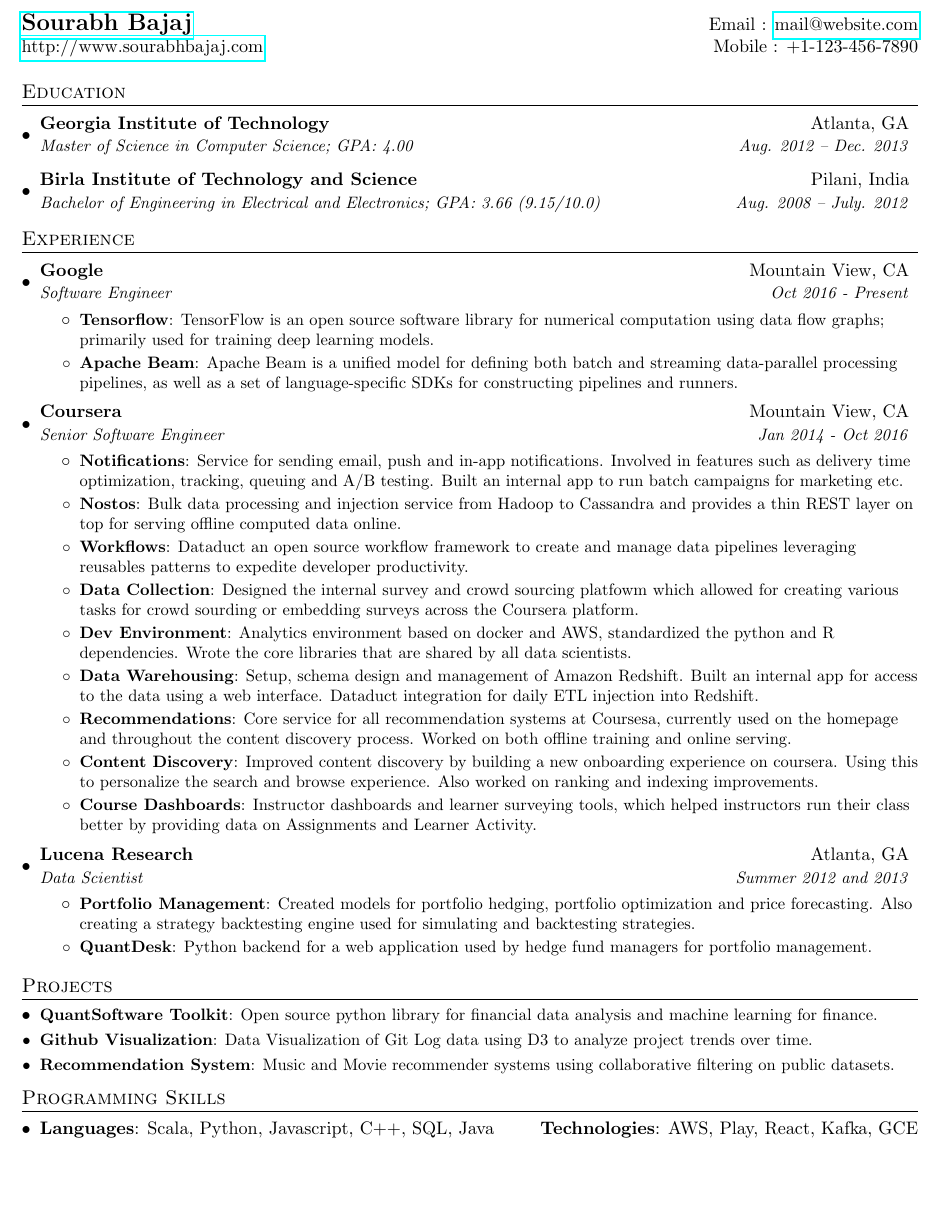
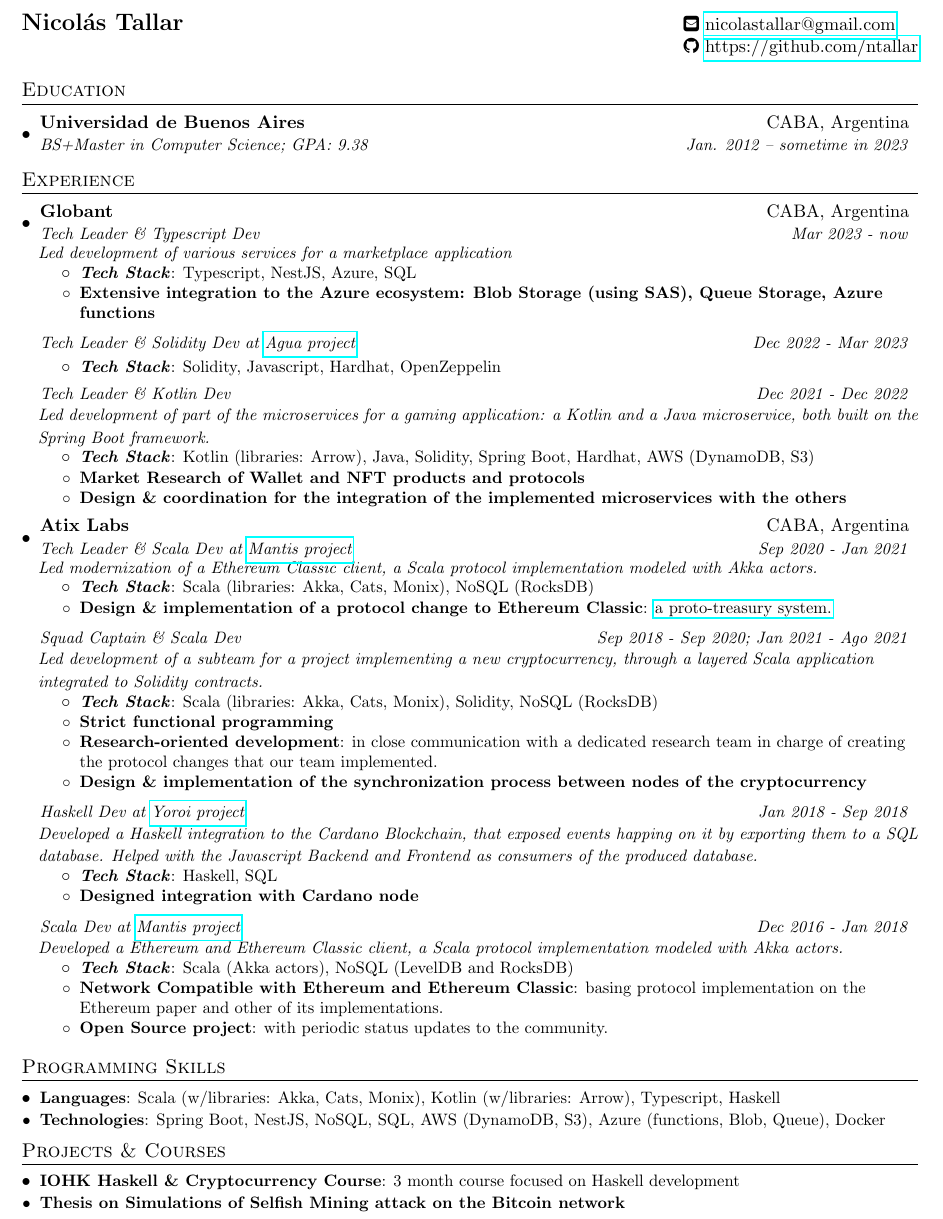
Before and after one commit to ntallar/cv, a LaTeX CV (cv.tex): part of the page, cut at the place of the change, the shorter picture padded with empty space. Compiled offline with pdfLaTeX.

Commit message:
feat: full cv as of today

```diff
--- a/cv.tex
+++ b/cv.tex
@@ -12,10 +12,10 @@
 \usepackage{titlesec}
 \usepackage{marvosym}
 \usepackage[usenames,dvipsnames]{color}
-\usepackage{verbatim}
 \usepackage{enumitem}
-\usepackage[pdftex]{hyperref}
+\usepackage{hyperref}
 \usepackage{fancyhdr}
+\usepackage{fontawesome}
 
 
 \pagestyle{fancy}
@@ -23,6 +23,7 @@
 \fancyfoot{}
 \renewcommand{\headrulewidth}{0pt}
 \renewcommand{\footrulewidth}{0pt}
+\renewcommand{\labelitemii}{$\circ$}
 
 % Adjust margins
 \addtolength{\oddsidemargin}{-0.375in}
@@ -74,21 +50,18 @@
 \begin{document}
 
 %----------HEADING-----------------
-\begin{tabular*}{\textwidth}{l@{\extracolsep{\fill}}r}
-  \textbf{\href{http://sourabhbajaj.com/}{\Large Sourabh Bajaj}} & Email : \href{mailto:sourabh@sourabhbajaj.com}{mail@website.com}\\
-  \href{http://sourabhbajaj.com/}{http://www.sourabhbajaj.com} & Mobile : +1-123-456-7890 \\
+\begin{tabular*}{\textwidth}{l@{\extracolsep{\fill}}l}
+  \textbf{\Large Nicol\'as Tallar}  & \faEnvelopeSquare \ \href{mailto:nicolastallar@gmail.com}{nicolastallar@gmail.com} \\
+                                    & \faGithub \ \href{https://github.com/ntallar}{https://github.com/ntallar} \\
 \end{tabular*}
 
 
 %-----------EDUCATION-----------------
 \section{Education}
   \resumeSubHeadingListStart
-    \resumeSubheading
-      {Georgia Institute of Technology}{Atlanta, GA}
-      {Master of Science in Computer Science;  GPA: 4.00}{Aug. 2012 -- Dec. 2013}
-    \resumeSubheading
-      {Birla Institute of Technology and Science}{Pilani, India}
-      {Bachelor of Engineering in Electrical and Electronics;  GPA: 3.66 (9.15/10.0)}{Aug. 2008 -- July. 2012}
+    \resumeSubheadingTitleWithoutDesc
+      {Universidad de Buenos Aires}{CABA, Argentina}
+      {BS+Master in Computer Science;  GPA: 9.38}{Jan. 2012 -- sometime in 2023}
   \resumeSubHeadingListEnd
 
 
@@ -96,76 +69,98 @@
 \section{Experience}
   \resumeSubHeadingListStart
 
-    \resumeSubheading
-      {Google}{Mountain View, CA}
-      {Software Engineer}{Oct 2016 - Present}
+    \resumeSubheadingTitle
+      {Globant}{CABA, Argentina}
+      {Tech Leader \& Typescript Dev}{Mar 2023 - now}
+      {Led development of various services for a marketplace application}
       \resumeItemListStart
-        \resumeItem{Tensorflow}
-          {TensorFlow is an open source software library for numerical computation using data flow graphs; primarily used for training deep learning models.}
-        \resumeItem{Apache Beam}
-          {Apache Beam is a unified model for defining both batch and streaming data-parallel processing pipelines, as well as a set of language-specific SDKs for constructing pipelines and runners.}
+        \resumeItemTechStack{Typescript, NestJS, Azure, SQL}
+        \resumeItem{Extensive integration to the Azure ecosystem: Blob Storage (using SAS), Queue Storage, Azure functions}
       \resumeItemListEnd
 
-    \resumeSubheading
-      {Coursera}{Mountain View, CA}
-      {Senior Software Engineer}{Jan 2014 - Oct 2016}
+    \resumeSubheadingSubtitleWithoutDesc
+      {Tech Leader \& Solidity Dev at \href{https://gitlab.com/atixlabs-oss/agua}{Agua project}}{Dec 2022 - Mar 2023}
+      %{Designed Solidity Smart Contracts, integrating with flows implemented on a NodeJS application.}
       \resumeItemListStart
-        \resumeItem{Notifications}
-          {Service for sending email, push and in-app notifications. Involved in features such as delivery time optimization, tracking, queuing and A/B testing. Built an internal app to run batch campaigns for marketing etc.}
-        \resumeItem{Nostos}
-          {Bulk data processing and injection service from Hadoop to Cassandra and provides a thin REST layer on top for serving offline computed data online.}
-        \resumeItem{Workflows}
-          {Dataduct an open source workflow framework to create and manage data pipelines leveraging reusables patterns to expedite developer productivity.}
-        \resumeItem{Data Collection}
-          {Designed the internal survey and crowd sourcing platfowm which allowed for creating various tasks for crowd sourding or embedding surveys across the Coursera platform.}
-        \resumeItem{Dev Environment}
-          {Analytics environment based on docker and AWS, standardized the python and R dependencies. Wrote the core libraries that are shared by all data scientists.}
-        \resumeItem{Data Warehousing}
-          {Setup, schema design and management of Amazon Redshift. Built an internal app for access to the data using a web interface. Dataduct integration for daily ETL injection into Redshift.}
-        \resumeItem{Recommendations}
-          {Core service for all recommendation systems at Coursesa, currently used on the homepage and throughout the content discovery process. Worked on both offline training and online serving.}
-        \resumeItem{Content Discovery}
-          {Improved content discovery by building a new onboarding experience on coursera. Using this to personalize the search and browse experience. Also worked on ranking and indexing improvements.}
-        \resumeItem{Course Dashboards}
-          {Instructor dashboards and learner surveying tools, which helped instructors run their class better by providing data on Assignments and Learner Activity.}
+        \resumeItemTechStack{Solidity, Javascript, Hardhat, OpenZeppelin}
       \resumeItemListEnd
 
-    \resumeSubheading
-      {Lucena Research}{Atlanta, GA}
-      {Data Scientist}{Summer 2012 and 2013}
+    \resumeSubheadingSubtitle
+      {Tech Leader \& Kotlin Dev}{Dec 2021 - Dec 2022}
+      {Led development of part of the microservices for a gaming application: a Kotlin and a Java microservice, both built on the Spring Boot framework.}
       \resumeItemListStart
-        \resumeItem{Portfolio Management}
-          {Created models for portfolio hedging,  portfolio optimization and price forecasting. Also creating a strategy backtesting engine used for simulating and backtesting strategies.}
-        \resumeItem{QuantDesk}
-          {Python backend for a web application used by hedge fund managers for portfolio management.}
+        \resumeItemTechStack{Kotlin (libraries: Arrow), Java, Solidity, Spring Boot, Hardhat, AWS (DynamoDB, S3)}
+        \resumeItem{Market Research of Wallet and NFT products and protocols}
+        \resumeItem{Design \& coordination for the integration of the implemented microservices with the others}
+      \resumeItemListEnd
+
+    \resumeSubheadingTitle
+      {Atix Labs}{CABA, Argentina}
+      {Tech Leader \& Scala Dev at \href{https://github.com/input-output-hk/mantis}{Mantis project}}{Sep 2020 - Jan 2021}
+      {Led modernization of a Ethereum Classic client, a Scala protocol implementation modeled with Akka actors.}
+      \resumeItemListStart
+        \resumeItemTechStack{Scala (libraries: Akka, Cats, Monix), NoSQL (RocksDB)}
+        \resumeItemWithDetails
+          {Design \& implementation of a protocol change to Ethereum Classic}
+          {\href{https://ecips.ethereumclassic.org/ECIPs/ecip-1098}{a proto-treasury system.}}
+      \resumeItemListEnd
+
+    \resumeSubheadingSubtitle
+      {Squad Captain \& Scala Dev}{Sep 2018 - Sep 2020; Jan 2021 - Ago 2021}
+      {Led development of a subteam for a project implementing a new cryptocurrency, through a layered Scala application integrated to Solidity contracts.}
+      \resumeItemListStart
+        \resumeItemTechStack{Scala (libraries: Akka, Cats, Monix), Solidity, NoSQL (RocksDB)}
+        \resumeItem{Strict functional programming}
+        \resumeItemWithDetails
+          {Research-oriented development}
+          {in close communication with a dedicated research team in charge of creating the protocol changes that our team implemented.}
+        \resumeItem{Design \& implementation of the synchronization process between nodes of the cryptocurrency}
+      \resumeItemListEnd
+
+    \resumeSubheadingSubtitle
+      {Haskell Dev at \href{https://github.com/input-output-hk/project-icarus-importer}{Yoroi project}}{Jan 2018 - Sep 2018}
+      {Developed a Haskell integration to the Cardano Blockchain, that exposed events happing on it by exporting them to a SQL database. Helped with the Javascript Backend and Frontend as consumers of the produced database.}
+      \resumeItemListStart
+        \resumeItemTechStack{Haskell, SQL}
+        \resumeItem{Designed integration with Cardano node}
+      \resumeItemListEnd
+
+    \resumeSubheadingSubtitle
+      {Scala Dev at \href{https://github.com/input-output-hk/mantis}{Mantis project}}{Dec 2016 - Jan 2018}
+      {Developed a Ethereum and Ethereum Classic client, a Scala protocol implementation modeled with Akka actors.}
+      \resumeItemListStart
+        \resumeItemTechStack{Scala (Akka actors), NoSQL (LevelDB and RocksDB)}
+        \resumeItemWithDetails
+          {Network Compatible with Ethereum and Ethereum Classic}
+          {basing protocol implementation on the Ethereum paper and other of its implementations.}
+        \resumeItemWithDetails
+          {Open Source project}
+          {with periodic status updates to the community.}
       \resumeItemListEnd
 
   \resumeSubHeadingListEnd
 
 
-%-----------PROJECTS-----------------
-\section{Projects}
-  \resumeSubHeadingListStart
-    \resumeSubItem{QuantSoftware Toolkit}
-      {Open source python library for financial data analysis and machine learning for finance.}
-    \resumeSubItem{Github Visualization}
-      {Data Visualization of Git Log data using D3 to analyze project trends over time.}
-    \resumeSubItem{Recommendation System}
-      {Music and Movie recommender systems using collaborative filtering on public datasets.}
-%     \resumeSubItem{Mac Setup}
-%       {Book that gives step by step instructions on setting up developer environment on Mac OS.}
-  \resumeSubHeadingListEnd
-
-%
 %--------PROGRAMMING SKILLS------------
 \section{Programming Skills}
  \resumeSubHeadingListStart
-   \item{
-     \textbf{Languages}{: Scala, Python, Javascript, C++, SQL, Java}
-     \hfill
-     \textbf{Technologies}{: AWS, Play, React, Kafka, GCE}
-   }
+    \resumeSubItemWithDetails{Languages}
+      {Scala (w/libraries: Akka, Cats, Monix), Kotlin (w/libraries: Arrow), Typescript, Haskell}
+      % Solidity
+    \resumeSubItemWithDetails{Technologies}
+      {Spring Boot, NestJS, NoSQL, SQL, AWS (DynamoDB, S3), Azure (functions, Blob, Queue), Docker}
+      % Hardhat
  \resumeSubHeadingListEnd
+
+
+%-----------PROJECTS-----------------
+\section{Projects \& Courses}
+  \resumeSubHeadingListStart
+    \resumeSubItemWithDetails
+      {IOHK Haskell \& Cryptocurrency Course}
+      {3 month course focused on Haskell development}
+    \resumeSubItem{Thesis on Simulations of Selfish Mining attack on the Bitcoin network}
+  \resumeSubHeadingListEnd
 
 
 %-------------------------------------------
```
Also changed, not shown: docs/building-a-cv.md (added, +4 -0 lines), resume-commands.tex (added, +75 -0 lines), README.md, cv.pdf, cv.tex (33 more changed lines), 4 other files.
